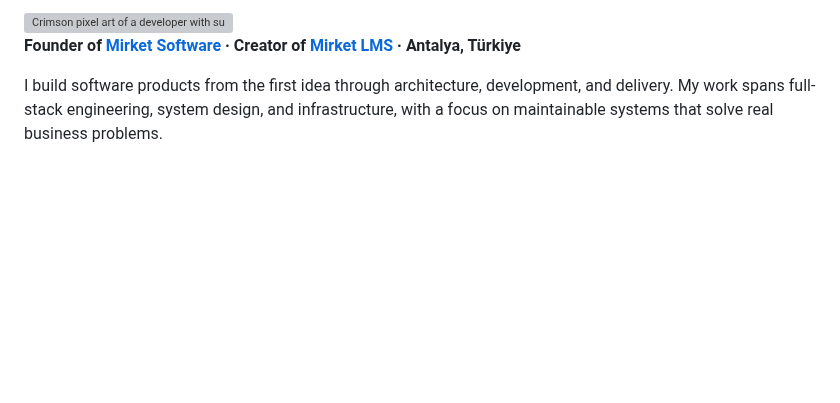
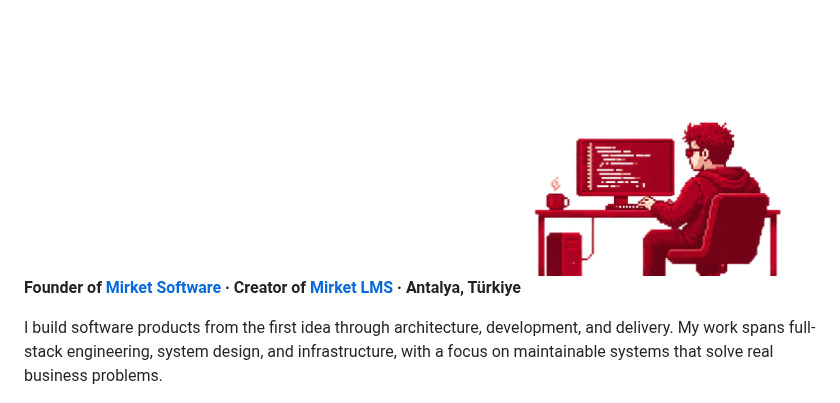
Before and after one commit to nazmirket/nazmirket, a Markdown page: README.md, the part around the change. GitHub-like rendering; pictures changed too: assets/header-crimson-transparent.png (added); blank space fills up the shorter version; grey boxes are pictures that could not be loaded.

Commit message:
Use transparent developer banner on GitHub

```diff
--- a/README.md
+++ b/README.md
@@ -1,4 +1,4 @@
-<img alt="Crimson pixel art of a developer with sunglasses at a code terminal." src="https://raw.githubusercontent.com/nazmirket/nazmirket/main/assets/header-crimson-bottom-right.png" width="100%">
+<img alt="Crimson pixel art of a developer with sunglasses at a code terminal." src="https://raw.githubusercontent.com/nazmirket/nazmirket/main/assets/header-crimson-transparent.png" width="100%">
 
 **Founder of [Mirket Software](https://github.com/codemirket) · Creator of [Mirket LMS](https://mirket.dev) · Antalya, Türkiye**
 
```
